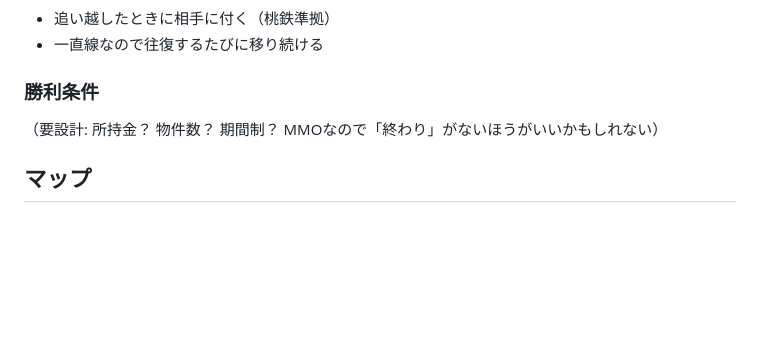
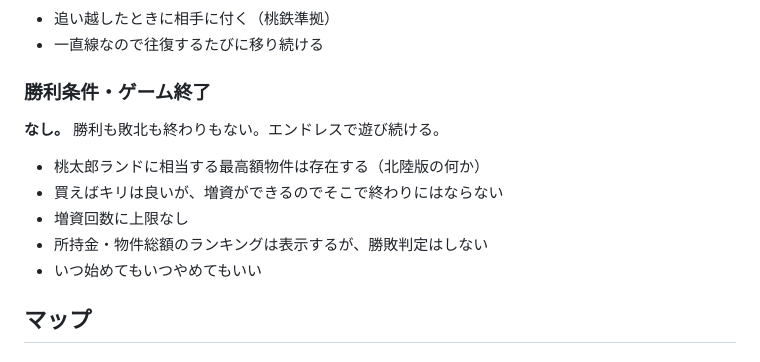
Before and after one commit to kako-jun/maboroshi-railway, a Markdown page: docs/DESIGN.md, the part around the change. Rendered like a GitHub page; blank space fills up the shorter version.

Commit message:
docs: 勝利条件なし・エンドレス設計を明記

```diff
--- a/docs/DESIGN.md
+++ b/docs/DESIGN.md
@@ -81,9 +81,15 @@
 - 追い越したときに相手に付く（桃鉄準拠）
 - 一直線なので往復するたびに移り続ける
 
-### 勝利条件
+### 勝利条件・ゲーム終了
 
-（要設計: 所持金？ 物件数？ 期間制？ MMOなので「終わり」がないほうがいいかもしれない）
+**なし。** 勝利も敗北も終わりもない。エンドレスで遊び続ける。
+
+- 桃太郎ランドに相当する最高額物件は存在する（北陸版の何か）
+- 買えばキリは良いが、増資ができるのでそこで終わりにはならない
+- 増資回数に上限なし
+- 所持金・物件総額のランキングは表示するが、勝敗判定はしない
+- いつ始めてもいつやめてもいい
 
 ## マップ
 
```
